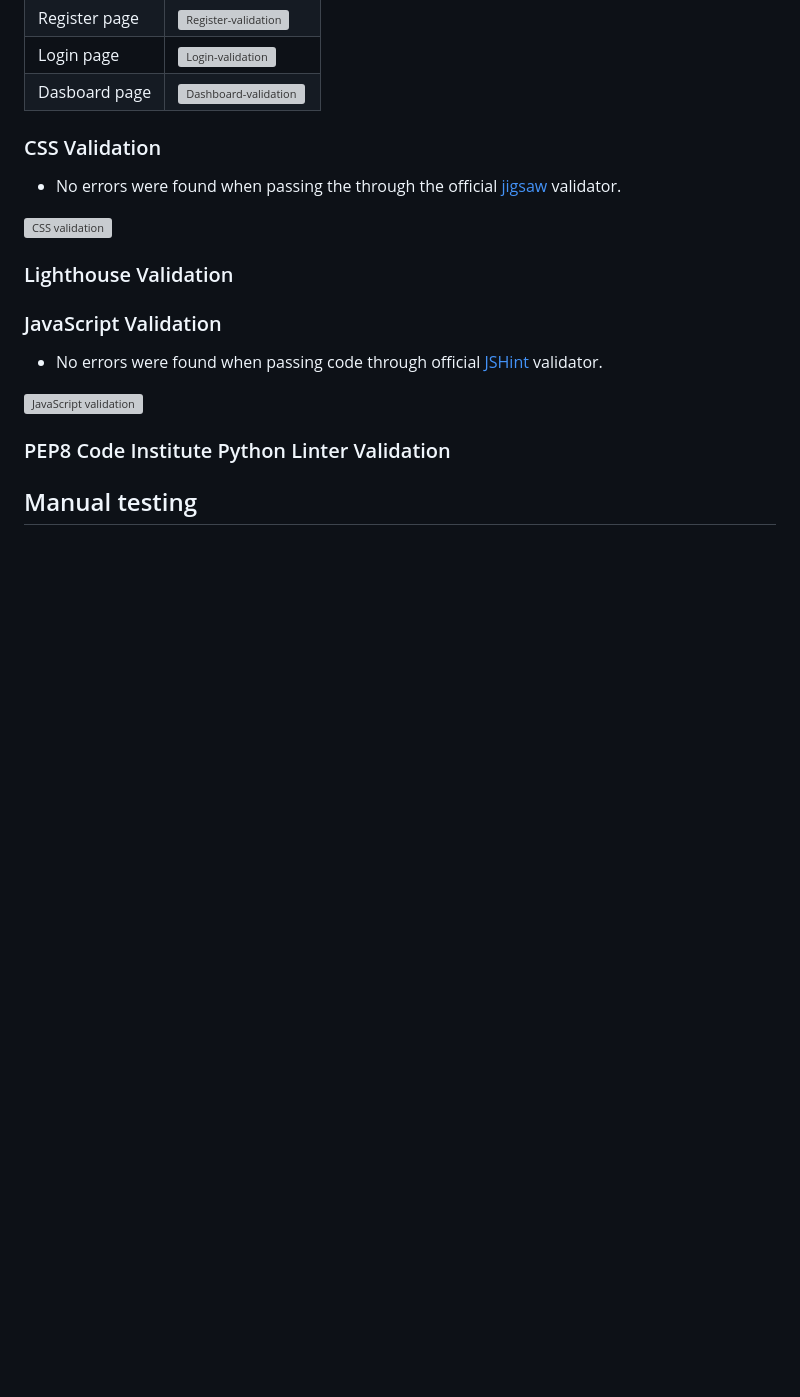
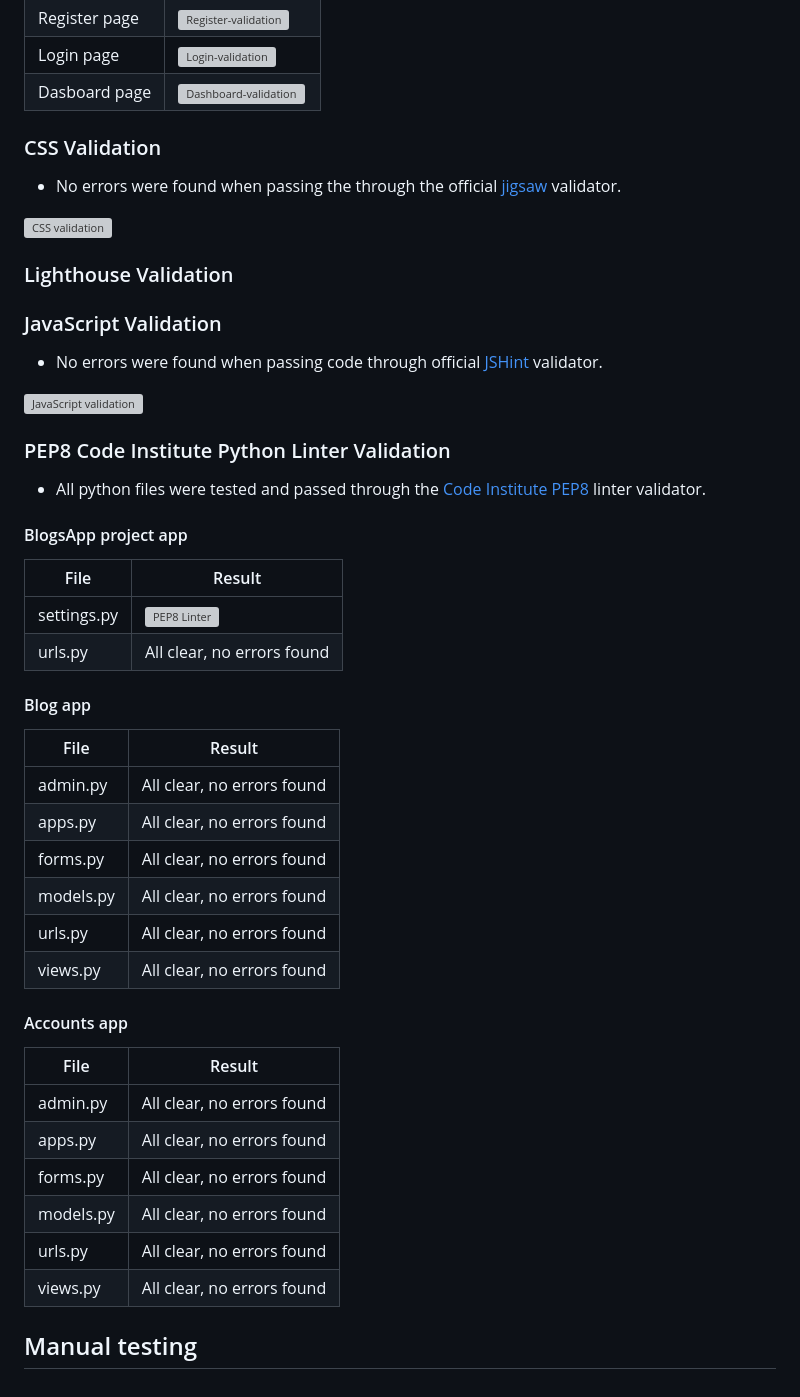
Before and after one commit to raed-nimer/CI-django-tech-blog, a Markdown page: readme.md, the part around the change. GitHub-like rendering; blank space fills up the shorter version; grey boxes are pictures that could not be loaded.

Commit message:
Add PEP8 linter details to readme

```diff
--- a/readme.md
+++ b/readme.md
@@ -291,4 +291,39 @@ This project was created using the following languages and frameworks:
 
 ### PEP8 Code Institute Python Linter Validation
 
+- All python files were tested and passed through the [Code Institute PEP8]() linter validator.
+
+
+#### BlogsApp project app
+
+| File        | Result                                                          |
+| ----------- | --------------------------------------------------------------- |
+| settings.py | ![PEP8 Linter](media/images/readme_images/PEP8-linter-test.png) |
+| urls.py     | All clear, no errors found                                      |
+
+
+#### Blog app
+
+| File      | Result                     |
+| --------- | -------------------------- |
+| admin.py  | All clear, no errors found |
+| apps.py   | All clear, no errors found |
+| forms.py  | All clear, no errors found |
+| models.py | All clear, no errors found |
+| urls.py   | All clear, no errors found |
+| views.py  | All clear, no errors found |
+
+
+#### Accounts app
+
+| File      | Result                     |
+| --------- | -------------------------- |
+| admin.py  | All clear, no errors found |
+| apps.py   | All clear, no errors found |
+| forms.py  | All clear, no errors found |
+| models.py | All clear, no errors found |
+| urls.py   | All clear, no errors found |
+| views.py  | All clear, no errors found |
+
+
 ## Manual testing
```
